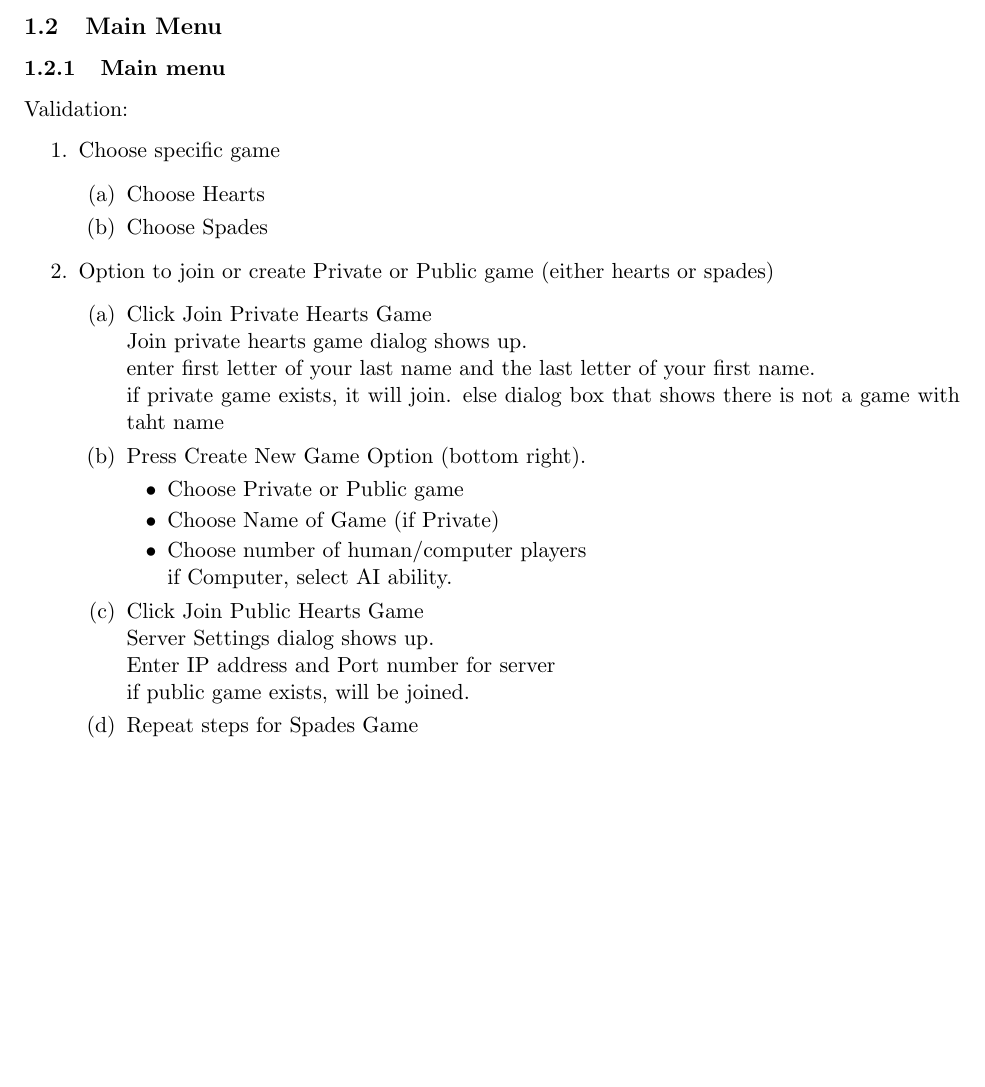
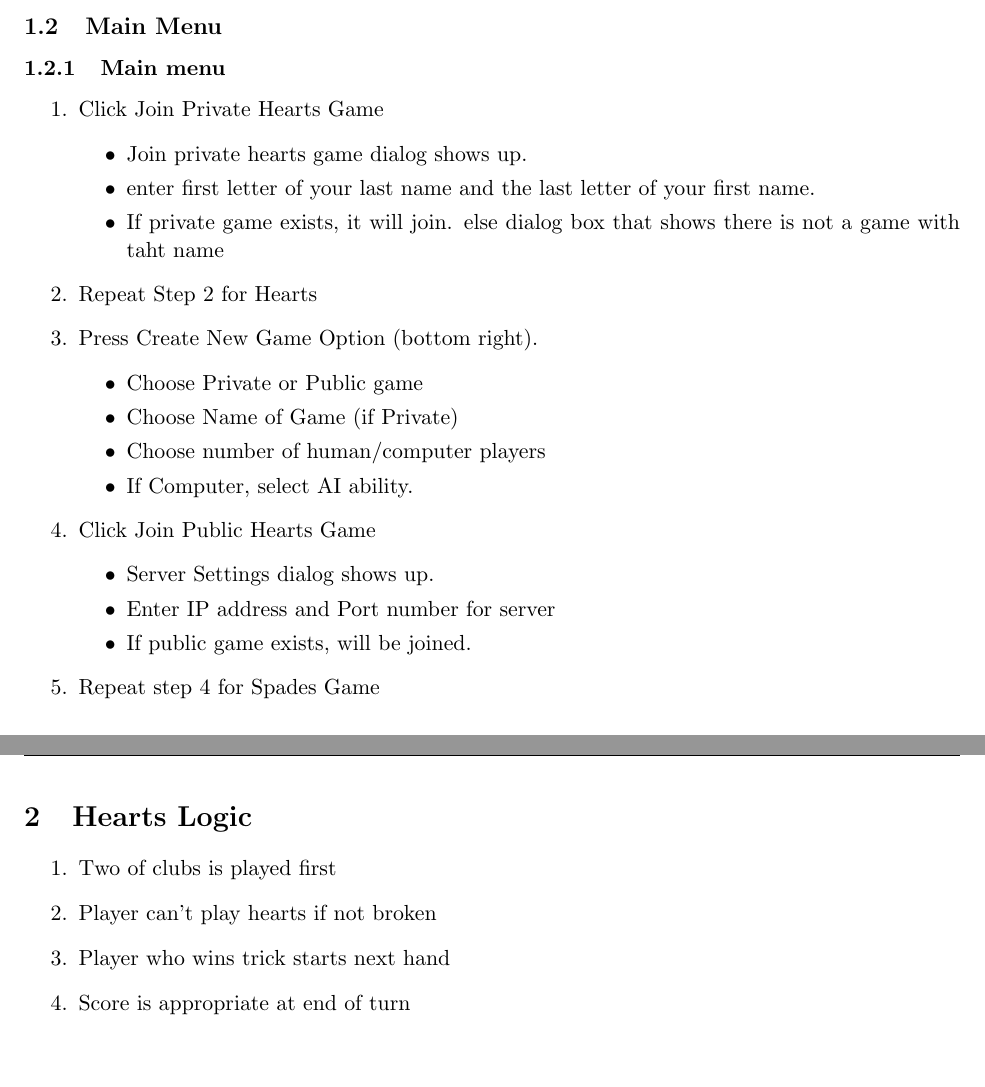
Before and after one commit to trevorjewkes/Kronos, a LaTeX document (Documents/Acceptance_Test_Procedures/Acceptance Test Procedures.tex): part of page 2 of 3 before the commit and two parts of pages 2 and 4 of 4 after it, the two joined at a grey line, cut so that both start at the same text, the shorter picture padded with empty space. Compiled offline with pdfLaTeX.

Commit message:
update ATP

```diff
--- a/Documents/Acceptance_Test_Procedures/Acceptance Test Procedures.tex
+++ b/Documents/Acceptance_Test_Procedures/Acceptance Test Procedures.tex
@@ -57,36 +59,29 @@
 
 \subsection{Main Menu}
 	\subsubsection{Main menu}
-	      	Validation:
-	      	\begin{enumerate}
-	      		\item Choose specific game
-	      		      \begin{enumerate}
-	      		      	\item Choose Hearts
-	      		      	\item Choose Spades
-	      		      \end{enumerate}
-	      		\item Option to join or create Private or Public game (either hearts or spades)
+
 	\begin{enumerate}
 	  \item Click Join Private Hearts Game
-	      		      	      \\*Join private hearts game dialog shows up.
-	      		      	      \\*enter first letter of your last name and the last letter of your first name.
-	      		      	      \\if private game exists, it will join. else dialog box that shows there is not a game with taht name
-
+			\begin{itemize}
+	    \item Join private hearts game dialog shows up.
+	    \item enter first letter of your last name and the last letter of your first name.
+	    \item If private game exists, it will join. else dialog box that shows there is not a game with taht name
+	  	\end{itemize}
+		\item Repeat Step 2 for Hearts
 	  \item Press Create New Game Option (bottom right).
 	      \begin{itemize}
 	    		\item Choose Private or Public game
 	    		\item Choose Name of Game (if Private)
 	      	\item Choose number of human/computer players
-	      		      	      	      \\*if Computer, select AI ability.
+	      	\item If Computer, select AI ability.
 	      \end{itemize}
 	  \item Click Join Public Hearts Game
-	      		      	      \\*Server Settings dialog shows up.
-	      		      	      \\*Enter IP address and Port number for server
-	      		      	      \\if public game exists, will be joined.
-
-	      		      	\item Repeat steps  for Spades Game
-
-
-	      		      \end{enumerate}
+			\begin{itemize}
+	    	\item Server Settings dialog shows up.
+	      \item Enter IP address and Port number for server
+	      \item If public game exists, will be joined.
+			\end{itemize}
+		\item Repeat step 4 for Spades Game
 	\end{enumerate}
 
 \subsection{Game Table/GUI}
@@ -132,4 +125,11 @@
 			\item When disconnected accidentally, can rejoin same game if game is still in play
 		\end{enumerate}
 
+\section{Hearts Logic}
+	\begin{enumerate}
+		\item Two of clubs is played first
+		\item Player can't play hearts if not broken
+		\item Player who wins trick starts next hand
+		\item Score is appropriate at end of turn
+	\end{enumerate}
 \end{document}
```
Also changed, not shown: Documents/Acceptance_Test_Procedures/Acceptance Test Procedures.pdf, Documents/Acceptance_Test_Procedures/Acceptance Test Procedures.tex (26 more changed lines). Lines whose indentation alone changed are shown as unchanged.
